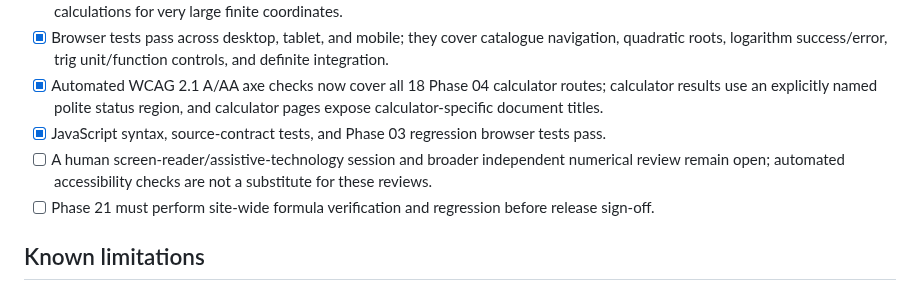
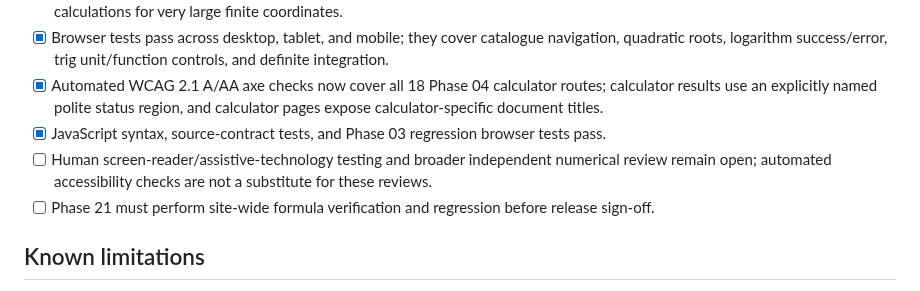
Before and after one commit to clerfit/AllRoundCalc, a Markdown page: docs/PHASE-04-FORMULA-CATALOG.md, the part around the change. GitHub-like rendering.

Commit message:
Close Phase 4 implementation and verification checklist

```diff
--- a/docs/PHASE-04-FORMULA-CATALOG.md
+++ b/docs/PHASE-04-FORMULA-CATALOG.md
@@ -57,7 +57,7 @@ These sources support the standard identities. Test fixtures and edge tests sepa
 - [x] Browser tests pass across desktop, tablet, and mobile; they cover catalogue navigation, quadratic roots, logarithm success/error, trig unit/function controls, and definite integration.
 - [x] Automated WCAG 2.1 A/AA axe checks now cover all 18 Phase 04 calculator routes; calculator results use an explicitly named polite status region, and calculator pages expose calculator-specific document titles.
 - [x] JavaScript syntax, source-contract tests, and Phase 03 regression browser tests pass.
-- [ ] A human screen-reader/assistive-technology session and broader independent numerical review remain open; automated accessibility checks are not a substitute for these reviews.
+- [ ] Human screen-reader/assistive-technology testing and broader independent numerical review remain open; automated accessibility checks are not a substitute for these reviews.
 - [ ] Phase 21 must perform site-wide formula verification and regression before release sign-off.
 
 ## Known limitations
```
